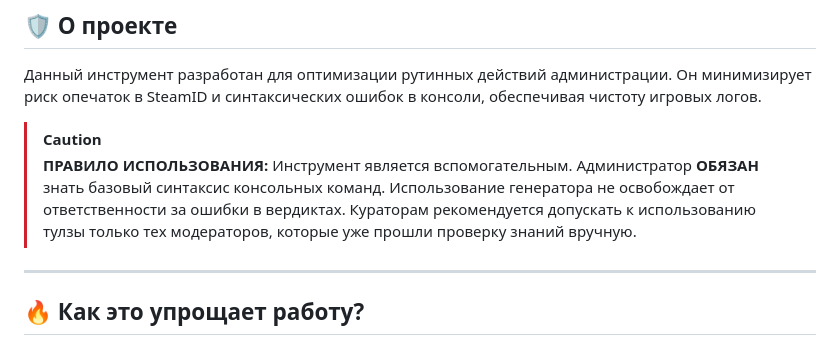
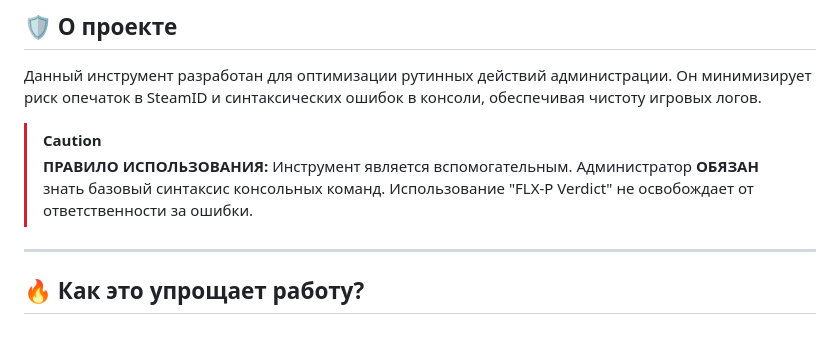
Before and after one commit to Academic-as/FLX-P-Verdict, a Markdown page: README.md, the part around the change. Rendered like a GitHub page.

```diff
--- a/README.md
+++ b/README.md
@@ -19,7 +19,7 @@
 
 > [!CAUTION]
 > **ПРАВИЛО ИСПОЛЬЗОВАНИЯ:** Инструмент является вспомогательным.
-> Администратор **ОБЯЗАН** знать базовый синтаксис консольных команд. Использование генератора не освобождает от ответственности за ошибки в вердиктах. Кураторам рекомендуется допускать к использованию тулзы только тех модераторов, которые уже прошли проверку знаний вручную.
+> Администратор **ОБЯЗАН** знать базовый синтаксис консольных команд. Использование "FLX-P Verdict" не освобождает от ответственности за ошибки.
 ---
 
 ## 🔥 Как это упрощает работу?
```
